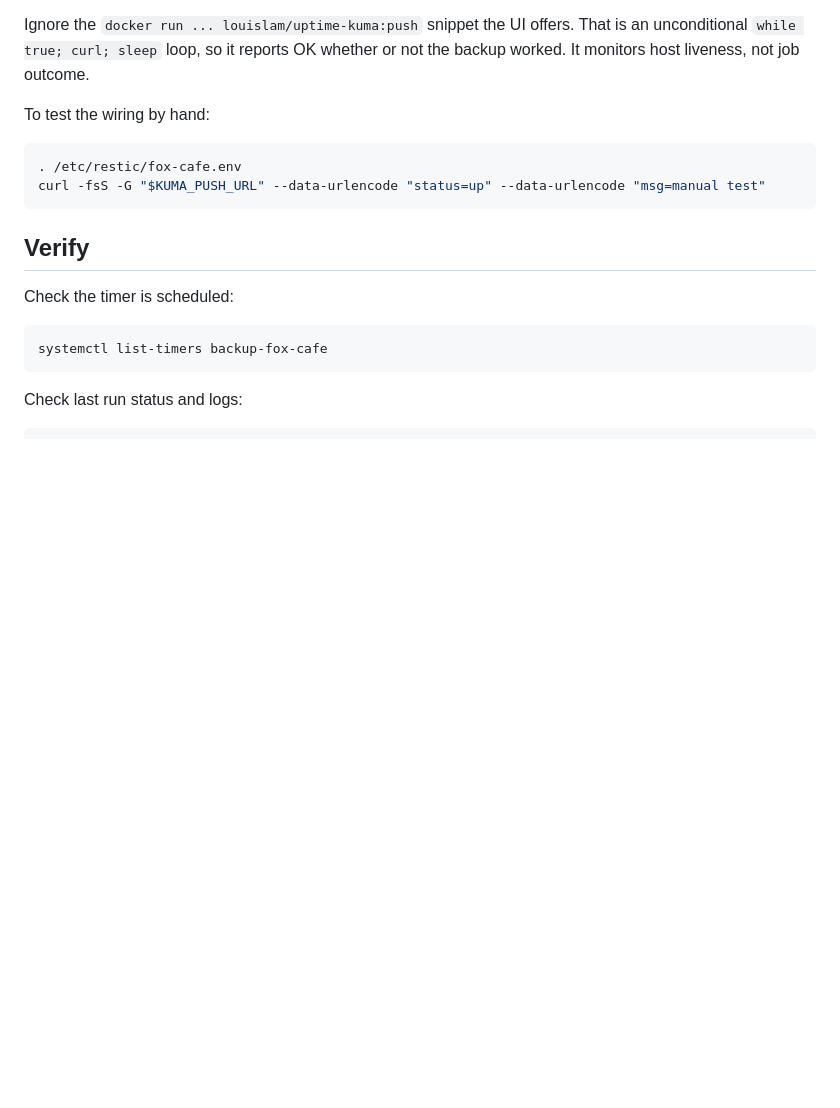
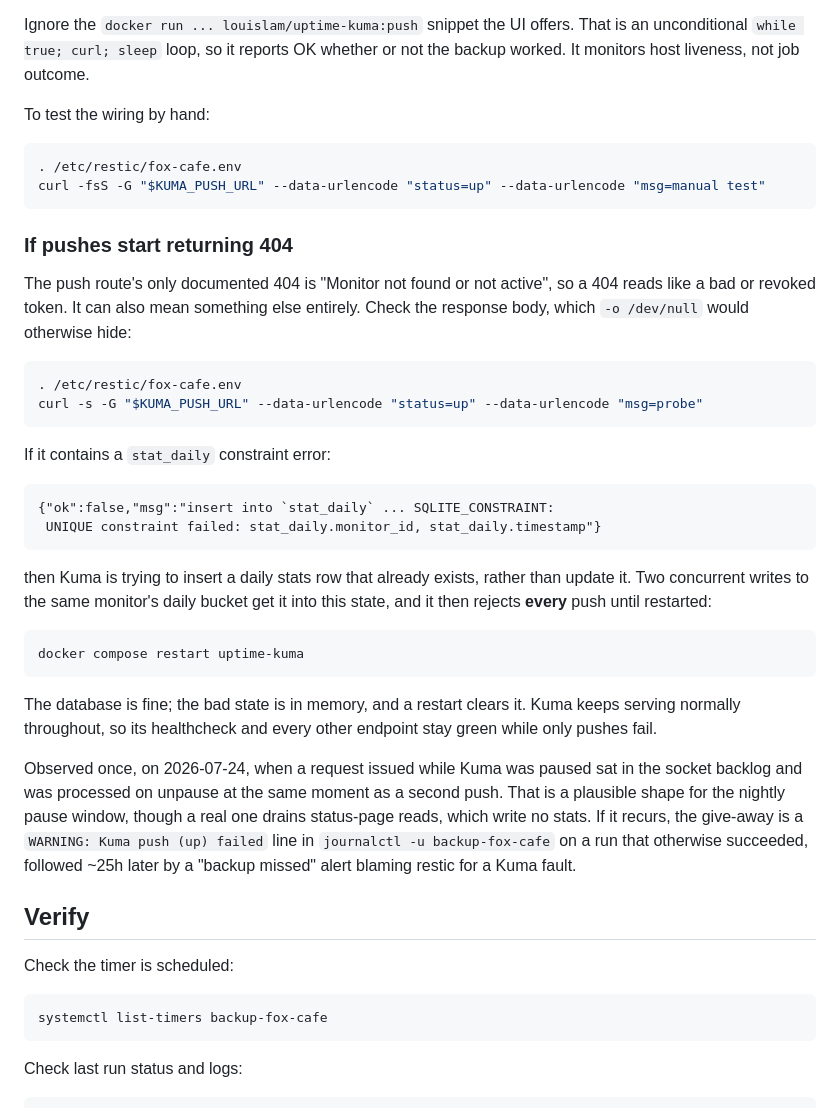
Before and after one commit to biscuitvixen/fox_cafe, a Markdown page: backup/README.md, the part around the change. Rendered like a GitHub page; blank space fills up the shorter version.

Commit message:
Document the Kuma stat_daily push failure
A push returning 404 reads like a bad or revoked token, since that is the
only 404 the route documents. It can instead mean Kuma is trying to
insert a daily stats row that already exists: two concurrent writes to
the same monitor's daily bucket wedge it, and it then rejects every push
until restarted. The state is in memory, so a restart clears it and the
database is untouched.

The failure is easy to misread because nothing else looks wrong. Kuma
keeps serving, its healthcheck stays green, and the status page and
monitor endpoints all respond normally while only pushes fail. Left
alone it surfaces ~25h later as a "backup missed" alert blaming restic
for a Kuma fault.

Also notes the diagnostic step that matters: fc_push uses -o /dev/null,
which hides the response body carrying the actual error, so a manual
probe without it is needed to tell the two causes apart.

Observed once, triggered by a request issued while Kuma was paused
sitting in the socket backlog and being processed on unpause alongside a
second push. Relevant now that Kuma is in the nightly pause list, though
a real window drains status-page reads, which write no stats.

````diff
--- a/backup/README.md
+++ b/backup/README.md
@@ -207,6 +207,44 @@ To test the wiring by hand:
 curl -fsS -G "$KUMA_PUSH_URL" --data-urlencode "status=up" --data-urlencode "msg=manual test"
 ```
 
+### If pushes start returning 404
+
+The push route's only documented 404 is "Monitor not found or not active", so a
+404 reads like a bad or revoked token. It can also mean something else entirely.
+Check the response body, which `-o /dev/null` would otherwise hide:
+
+```bash
+. /etc/restic/fox-cafe.env
+curl -s -G "$KUMA_PUSH_URL" --data-urlencode "status=up" --data-urlencode "msg=probe"
+```
+
+If it contains a `stat_daily` constraint error:
+
+```
+{"ok":false,"msg":"insert into `stat_daily` ... SQLITE_CONSTRAINT:
+ UNIQUE constraint failed: stat_daily.monitor_id, stat_daily.timestamp"}
+```
+
+then Kuma is trying to insert a daily stats row that already exists, rather than
+update it. Two concurrent writes to the same monitor's daily bucket get it into
+this state, and it then rejects **every** push until restarted:
+
+```bash
+docker compose restart uptime-kuma
+```
+
+The database is fine; the bad state is in memory, and a restart clears it. Kuma
+keeps serving normally throughout, so its healthcheck and every other endpoint
+stay green while only pushes fail.
+
+Observed once, on 2026-07-24, when a request issued while Kuma was paused sat in
+the socket backlog and was processed on unpause at the same moment as a second
+push. That is a plausible shape for the nightly pause window, though a real one
+drains status-page reads, which write no stats. If it recurs, the give-away is a
+`WARNING: Kuma push (up) failed` line in `journalctl -u backup-fox-cafe` on a run
+that otherwise succeeded, followed ~25h later by a "backup missed" alert blaming
+restic for a Kuma fault.
+
 ## Verify
 
 Check the timer is scheduled:
````
